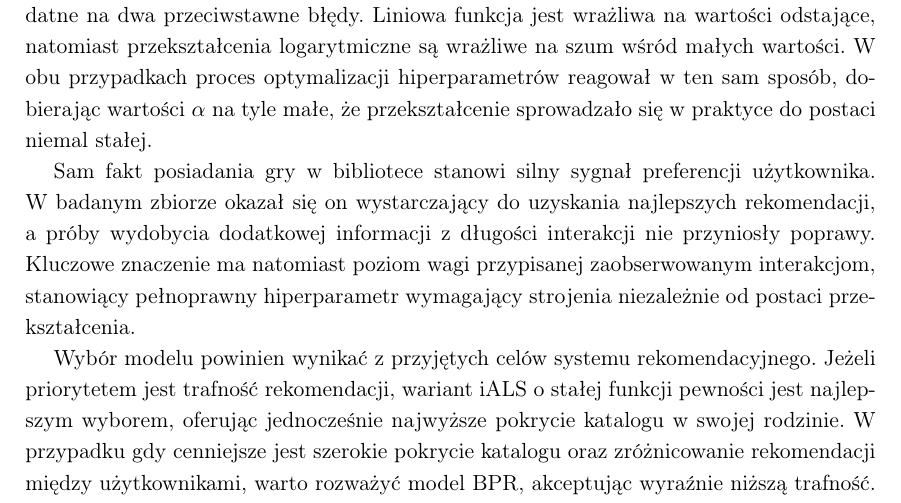
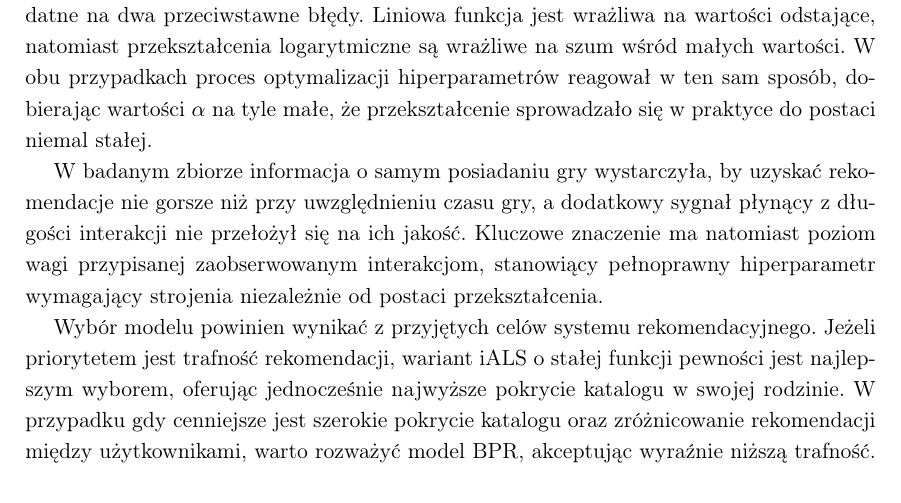
Before and after one commit to MichalTalalaj/Licencjat_tex_repo, a LaTeX thesis (Licencjat_tex/thesis/thesis-pl.tex, which reads Licencjat_tex/thesis/tex/08_podsumowanie.tex): part of page 52 of 61, cut so that both start at the same text. Compiled offline with pdfLaTeX.

Commit message:
maly szlif xd

```diff
--- a/Licencjat_tex/thesis/tex/08_podsumowanie.tex
+++ b/Licencjat_tex/thesis/tex/08_podsumowanie.tex
@@ -36,7 +36,7 @@ Uzyskane wyniki wskazują na przewagę drugiego z tych czynników. Różnica \nd
 
 Proste przekształcenia funcjkji pewności w przypadku danych o dużym zakresie są podatne na dwa przeciwstawne błędy. Liniowa funkcja jest wrażliwa na wartości odstające, natomiast przekształcenia logarytmiczne są wrażliwe na szum wśród małych wartości. W obu przypadkach proces optymalizacji hiperparametrów reagował w ten sam sposób, dobierając wartości $\alpha$ na tyle małe, że przekształcenie sprowadzało się w praktyce do postaci niemal stałej.
 
-Sam fakt posiadania gry w bibliotece stanowi silny sygnał preferencji użytkownika. W badanym zbiorze okazał się on wystarczający do uzyskania najlepszych rekomendacji, a próby wydobycia dodatkowej informacji z długości interakcji nie przyniosły poprawy. Kluczowe znaczenie ma natomiast poziom wagi przypisanej zaobserwowanym interakcjom, stanowiący pełnoprawny hiperparametr wymagający strojenia niezależnie od postaci przekształcenia.
+W badanym zbiorze informacja o~samym posiadaniu gry wystarczyła, by uzyskać rekomendacje nie gorsze niż przy uwzględnieniu czasu gry, a~dodatkowy sygnał płynący z~długości interakcji nie przełożył się na ich jakość. Kluczowe znaczenie ma natomiast poziom wagi przypisanej zaobserwowanym interakcjom, stanowiący pełnoprawny hiperparametr wymagający strojenia niezależnie od postaci przekształcenia.
 
 Wybór modelu powinien wynikać z~przyjętych celów systemu rekomendacyjnego. Jeżeli priorytetem jest trafność rekomendacji, wariant iALS o stałej funkcji pewności jest najlepszym wyborem, oferując jednocześnie najwyższe pokrycie katalogu w swojej rodzinie. W przypadku gdy cenniejsze jest szerokie pokrycie katalogu oraz zróżnicowanie rekomendacji między użytkownikami, warto rozważyć model BPR, akceptując wyraźnie niższą trafność.
 
```
Also changed, not shown: Licencjat_tex/thesis/thesis-pl.pdf, 6 other files.
